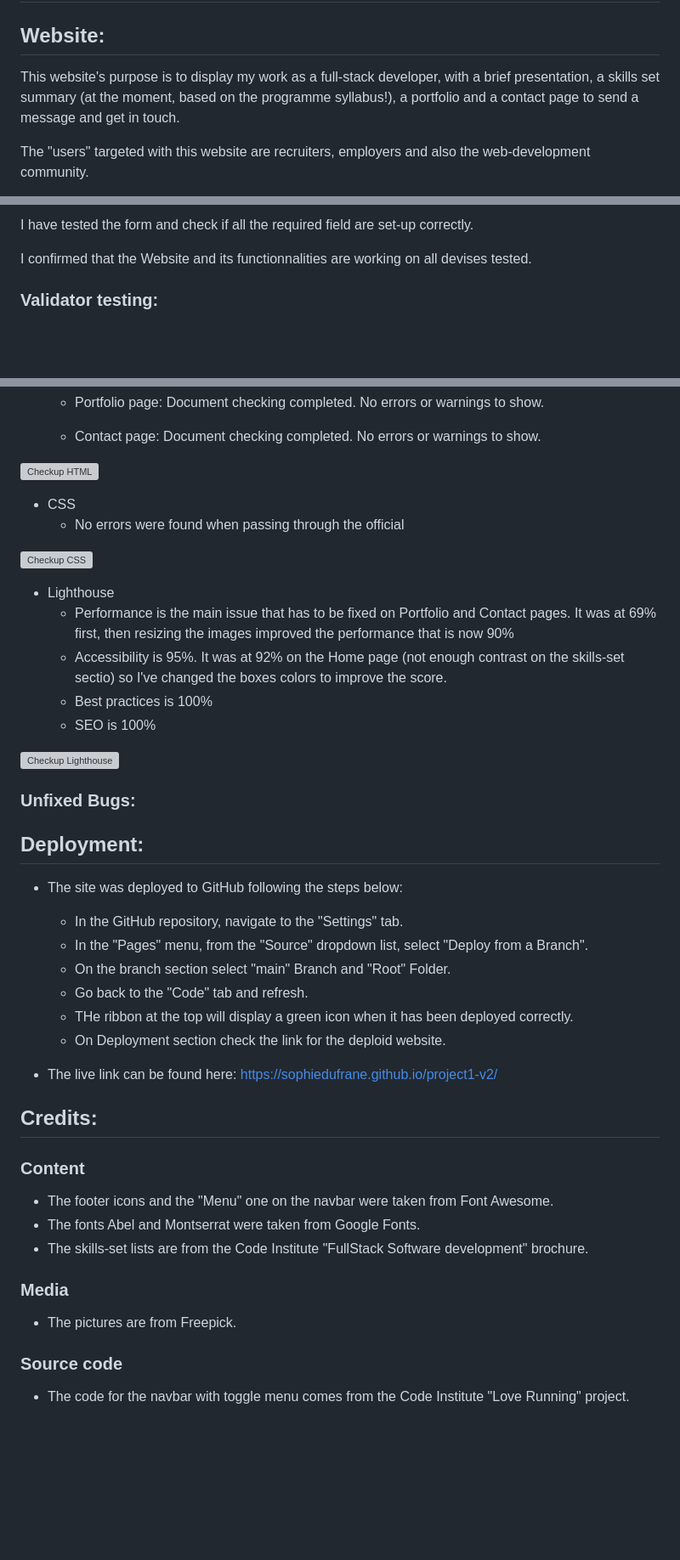
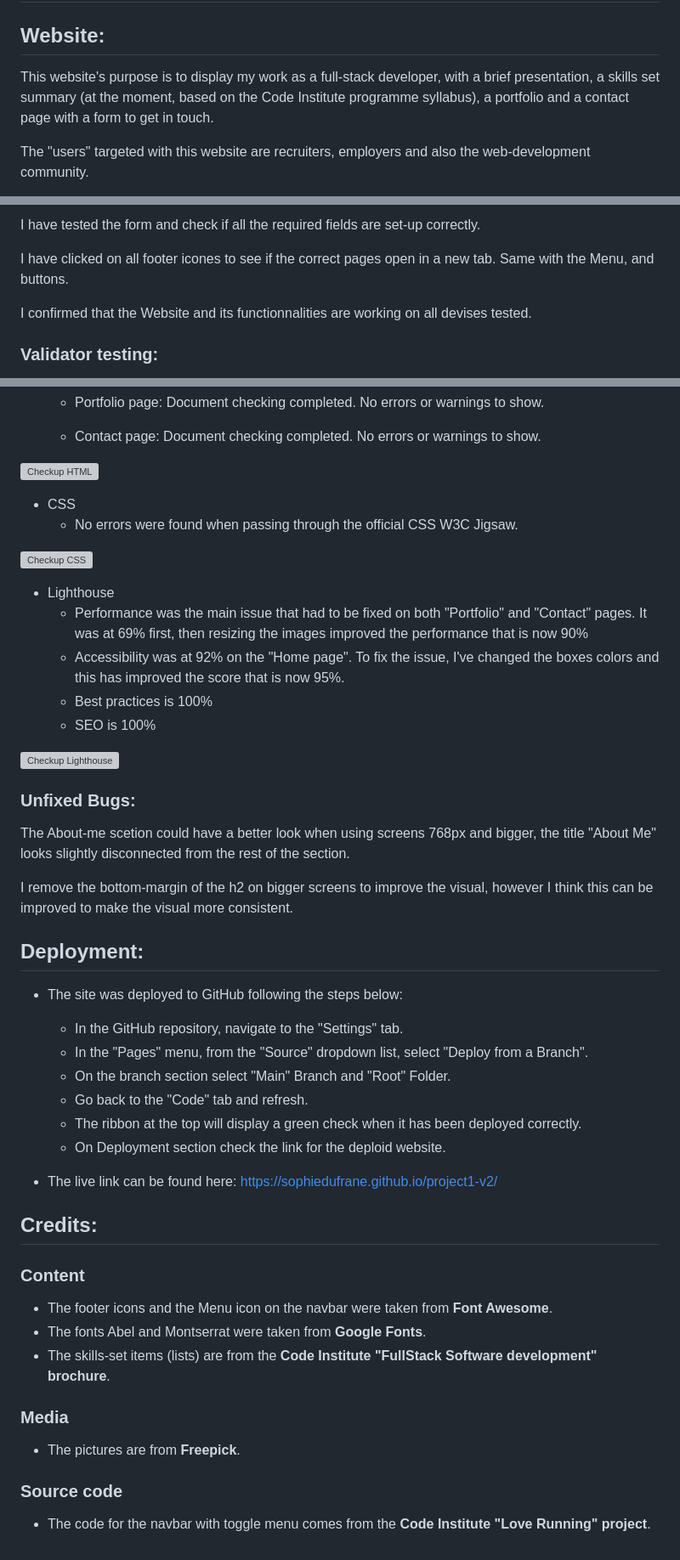
Before and after one commit to SophieDufrane/PP1_My_Website, a Markdown page: README.md, 3 parts joined by grey strips. Shown at 85% size. Rendered like a GitHub page; blank space fills up the shorter version; grey boxes are pictures that could not be loaded.

```diff
--- a/README.md
+++ b/README.md
@@ -2,7 +2,7 @@
 
 ## Website:
 
-This website's purpose is to display my work as a full-stack developer, with a brief presentation, a skills set summary (at the moment, based on the programme syllabus!), a portfolio and a contact page to send a message and get in touch.
+This website's purpose is to display my work as a full-stack developer, with a brief presentation, a skills set summary (at the moment, based on the Code Institute programme syllabus), a portfolio and a contact page with a form to get in touch.
 
 The "users" targeted with this website are recruiters, employers and also the web-development community.
 
@@ -81,5 +83,7 @@ I have also used mobile and different devises to see how the website looks on di
 
-I have tested the form and check if all the required field are set-up correctly.
+I have tested the form and check if all the required fields are set-up correctly.
+
+I have clicked on all footer icones to see if the correct pages open in a new tab. Same with the Menu, and buttons.
 
 I confirmed that the Website and its functionnalities are working on all devises tested.
 
@@ -95,13 +99,13 @@ I confirmed that the Website and its functionnalities are working on all devises
 ![Checkup HTML](https://github.com/SophieDufrane/project1-v2/blob/main/assets/media/my_website_home_html_check.png)
 
 - CSS
-  - No errors were found when passing through the official
+  - No errors were found when passing through the official CSS W3C Jigsaw.
 
 ![Checkup CSS](https://github.com/SophieDufrane/project1-v2/blob/main/assets/media/my_website_css_check.png)
 
 - Lighthouse
-    - Performance is the main issue that has to be fixed on Portfolio and Contact pages. It was at 69% first, then resizing the images improved the performance that is now 90%
-    - Accessibility is 95%. It was at 92% on the Home page (not enough contrast on the skills-set sectio) so I've changed the boxes colors to improve the score.
+    - Performance was the main issue that had to be fixed on both "Portfolio" and "Contact" pages. It was at 69% first, then resizing the images improved the performance that is now 90%
+    - Accessibility was at 92% on the "Home page". To fix the issue, I've changed the boxes colors and this has improved the score that is now 95%.
     - Best practices is 100%
     - SEO is 100%
 
@@ -109,14 +113,17 @@ I confirmed that the Website and its functionnalities are working on all devises
 
 ### Unfixed Bugs:
 
+The About-me scetion could have a better look when using screens 768px and bigger, the title "About Me" looks slightly disconnected from the rest of the section.
+
+I remove the bottom-margin of the h2 on bigger screens to improve the visual, however I think this can be improved to make the visual more consistent.
 
 ## Deployment:
 - The site was deployed to GitHub following the steps below:
     - In the GitHub repository, navigate to the "Settings" tab.
     - In the "Pages" menu, from the "Source" dropdown list, select "Deploy from a Branch".
-    - On the branch section select "main" Branch and "Root" Folder.
+    - On the branch section select "Main" Branch and "Root" Folder.
     - Go back to the "Code" tab and refresh.
-    - THe ribbon at the top will display a green icon when it has been deployed correctly.
+    - The ribbon at the top will display a green check when it has been deployed correctly.
     - On Deployment section check the link for the deploid website.
 
 - The live link can be found here: https://sophiedufrane.github.io/project1-v2/
@@ -124,12 +131,12 @@ I confirmed that the Website and its functionnalities are working on all devises
 ## Credits:
 
 ### Content
-- The footer icons and the "Menu" one on the navbar were taken from Font Awesome.
-- The fonts Abel and Montserrat were taken from Google Fonts.
-- The skills-set lists are from the Code Institute "FullStack Software development" brochure.
+- The footer icons and the Menu icon on the navbar were taken from **Font Awesome**.
+- The fonts Abel and Montserrat were taken from **Google Fonts**.
+- The skills-set items (lists) are from the **Code Institute "FullStack Software development" brochure**.
 
 ### Media
-- The pictures are from Freepick.
+- The pictures are from **Freepick**.
 
 ### Source code
-- The code for the navbar with toggle menu comes from the Code Institute "Love Running" project.
+- The code for the navbar with toggle menu comes from the **Code Institute "Love Running" project**.
```
Also changed, not shown: other parts of README.md (+21 -19 lines).
